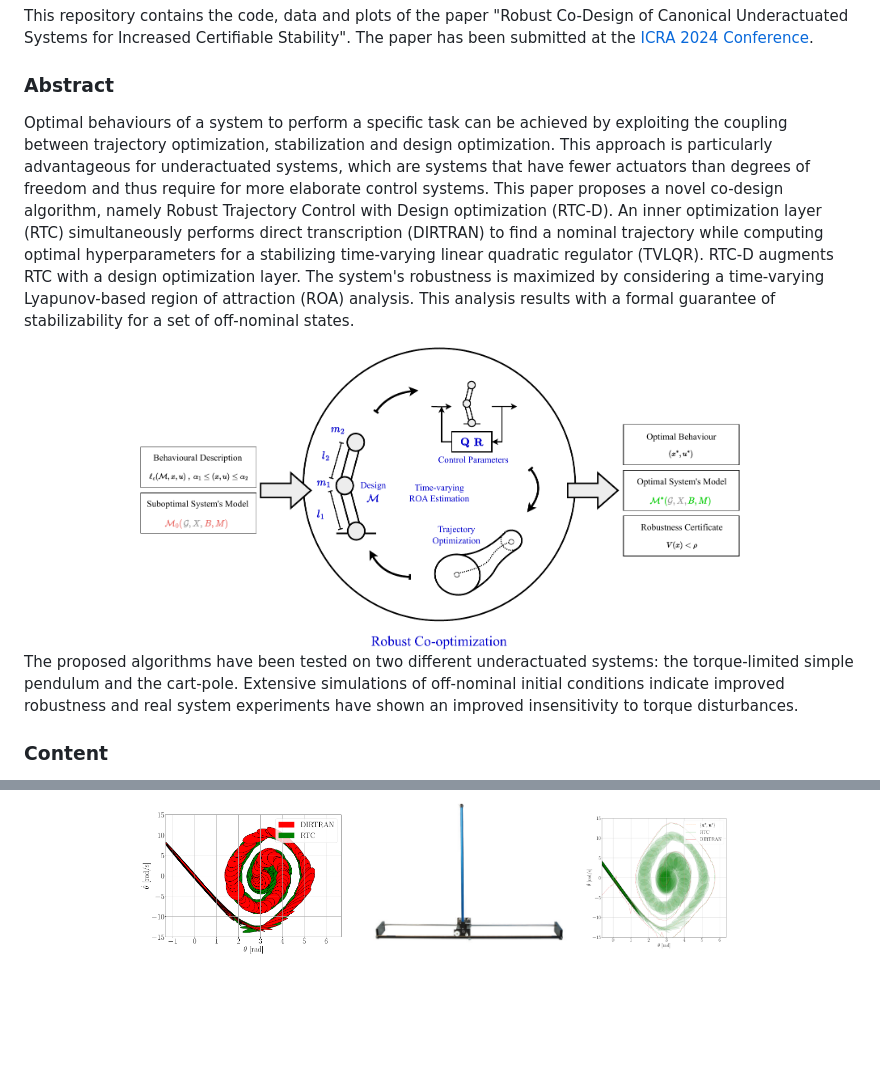
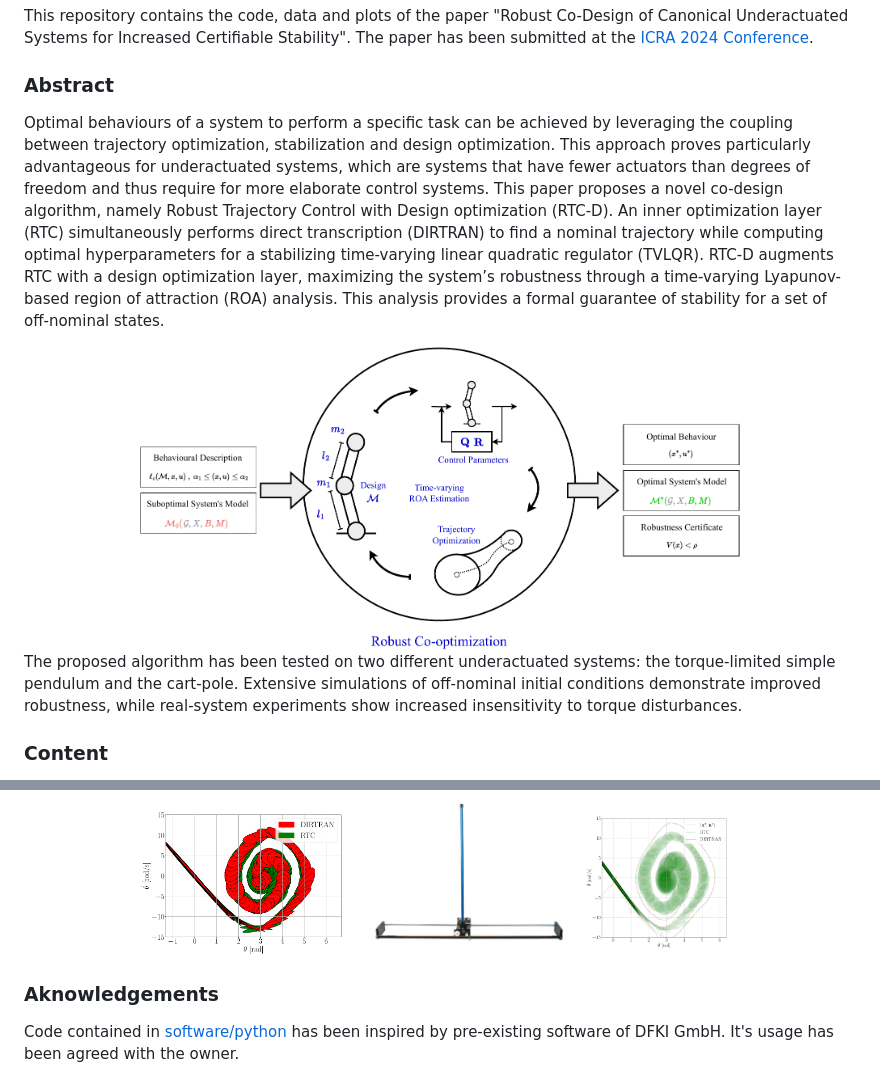
Before and after one commit to FedericoGirlanda/RobustCodesign, a Markdown page: README.md, 2 parts joined by grey strips. Drawn GitHub-style; blank space fills up the shorter version.

Commit message:
Updated readme.md for code pubblication

```diff
--- a/README.md
+++ b/README.md
@@ -3,7 +3,8 @@
 This repository contains the code, data and plots of the paper "Robust Co-Design of Canonical Underactuated Systems for Increased Certifiable Stability". The paper has been submitted at the [ICRA 2024 Conference](https://2024.ieee-icra.org/).
 
 ### Abstract
-Optimal behaviours of a system to perform a specific task can be achieved by exploiting the coupling between trajectory optimization, stabilization and design optimization. This approach is particularly advantageous for underactuated systems, which are systems that have fewer actuators than degrees of freedom and thus require for more elaborate control systems. This paper proposes a novel co-design algorithm, namely Robust Trajectory Control with Design optimization (RTC-D). An inner optimization layer (RTC) simultaneously performs direct transcription (DIRTRAN) to find a nominal trajectory while computing optimal hyperparameters for a stabilizing time-varying linear quadratic regulator (TVLQR). RTC-D augments RTC with a design optimization layer. The system's robustness is maximized by considering a time-varying Lyapunov-based region of attraction (ROA) analysis. This analysis results with a formal guarantee of stabilizability for a set of off-nominal states.
+Optimal behaviours of a system to perform a specific task can be achieved by leveraging the coupling between trajectory optimization, stabilization and design optimization. This approach proves particularly advantageous for underactuated systems, which are systems that have fewer actuators than degrees of freedom and thus require for more elaborate control systems. This paper proposes a novel co-design algorithm, namely Robust Trajectory Control with Design optimization
+(RTC-D). An inner optimization layer (RTC) simultaneously performs direct transcription (DIRTRAN) to find a nominal trajectory while computing optimal hyperparameters for a stabilizing time-varying linear quadratic regulator (TVLQR). RTC-D augments RTC with a design optimization layer, maximizing the system’s robustness through a time-varying Lyapunov-based region of attraction (ROA) analysis. This analysis provides a formal guarantee of stability for a set of off-nominal states.
 
 </div>
 <div align="center">
@@ -11,7 +12,7 @@ Optimal behaviours of a system to perform a specific task can be achieved by exp
 </div>
 </div>
 
-The proposed algorithms have been tested on two different underactuated systems: the torque-limited simple pendulum and the cart-pole. Extensive simulations of off-nominal initial conditions indicate improved robustness and real system experiments have shown an improved insensitivity to torque disturbances.
+The proposed algorithm has been tested on two different underactuated systems: the torque-limited simple pendulum and the cart-pole. Extensive simulations of off-nominal initial conditions demonstrate improved robustness, while real-system experiments show increased insensitivity to torque disturbances.
 
 ### Content
 In the [examples](examples) folder the user can find all the code necessary to generate the data and plots that have been included in the paper.
@@ -59,6 +60,10 @@ Maywald, Lasse & Wiebe, Felix & Kumar, Shivesh & Javadi, Mahdi & Kirchner, Frank
     doi = {10.13140/RG.2.2.36436.07043}
     } -->
 
+### Aknowledgements
+Code contained in [software/python](software/python/) has been inspired by pre-existing software of DFKI GmbH. It's usage has been agreed with the owner.
+
+
 </div>
 <div align="center">
   <img src="results/media/logo.svg" style="width:281px">
```
